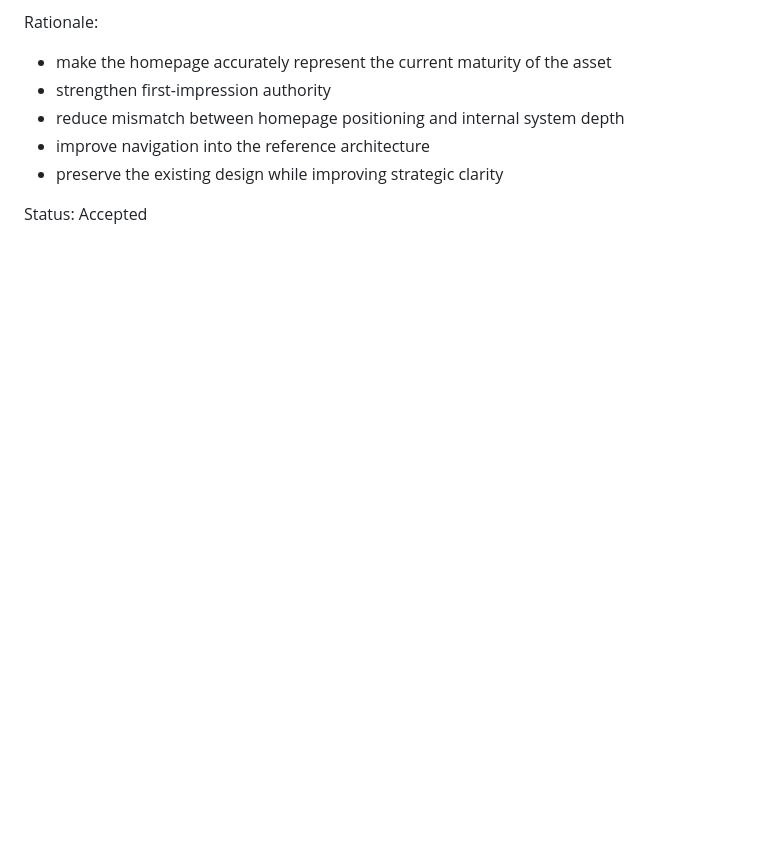
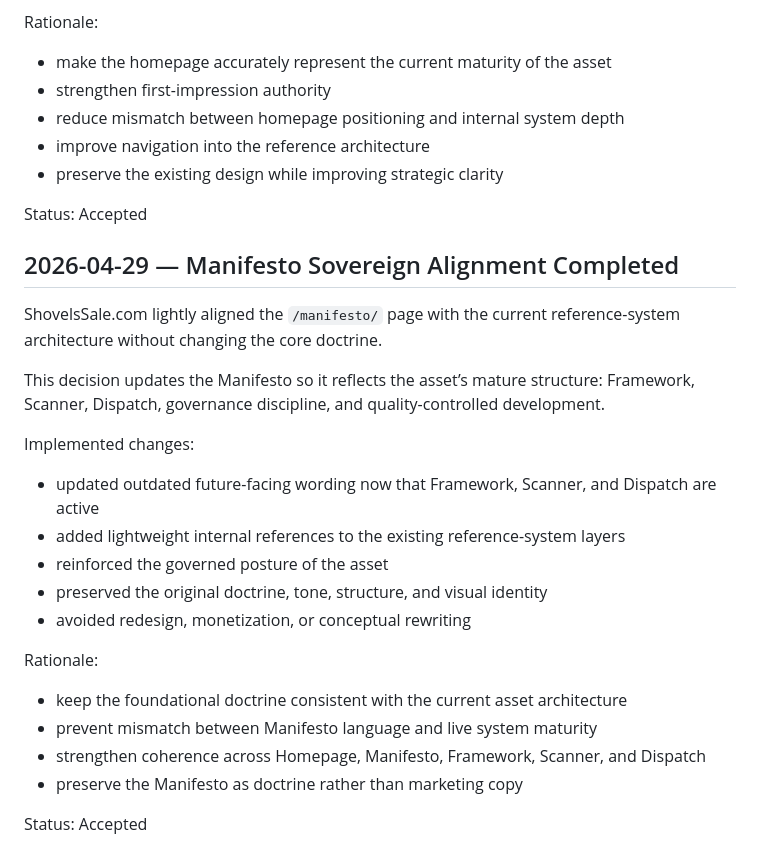
Before and after one commit to Sohadot/ShovelsSale, a Markdown page: DECISION_LOG.md, the part around the change. GitHub-like rendering; blank space fills up the shorter version.

Commit message:
Document manifesto sovereign alignment
Records the light Manifesto alignment as a governance decision in the ShovelsSale.com decision log.

Made-with: Cursor

```diff
--- a/DECISION_LOG.md
+++ b/DECISION_LOG.md
@@ -212,3 +212,24 @@ Rationale:
 - preserve the existing design while improving strategic clarity
 
 Status: Accepted
+
+## 2026-04-29 — Manifesto Sovereign Alignment Completed
+
+ShovelsSale.com lightly aligned the `/manifesto/` page with the current reference-system architecture without changing the core doctrine.
+
+This decision updates the Manifesto so it reflects the asset’s mature structure: Framework, Scanner, Dispatch, governance discipline, and quality-controlled development.
+
+Implemented changes:
+- updated outdated future-facing wording now that Framework, Scanner, and Dispatch are active
+- added lightweight internal references to the existing reference-system layers
+- reinforced the governed posture of the asset
+- preserved the original doctrine, tone, structure, and visual identity
+- avoided redesign, monetization, or conceptual rewriting
+
+Rationale:
+- keep the foundational doctrine consistent with the current asset architecture
+- prevent mismatch between Manifesto language and live system maturity
+- strengthen coherence across Homepage, Manifesto, Framework, Scanner, and Dispatch
+- preserve the Manifesto as doctrine rather than marketing copy
+
+Status: Accepted
```
